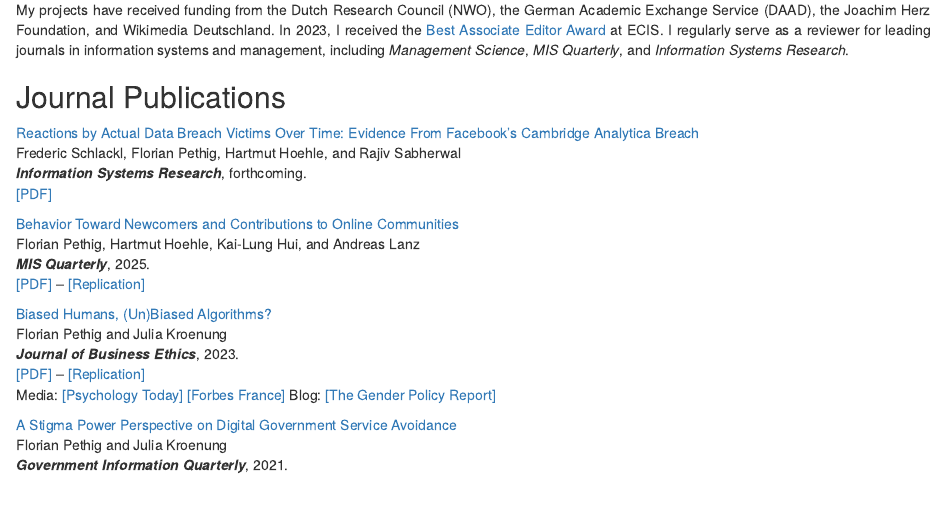
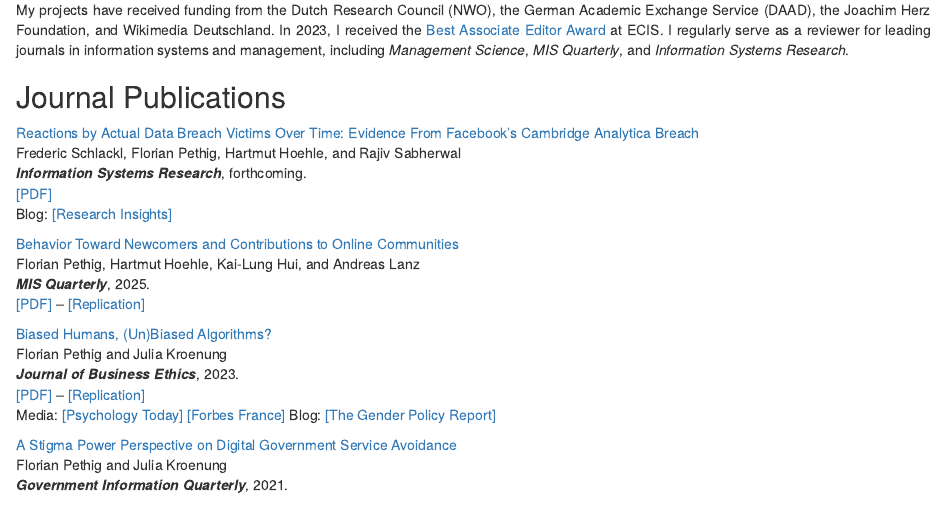
Before and after one commit to florianpethig/florianpethig, an R Markdown document (content/_index.Rmarkdown): the page in a window 1100 px wide, from 620 px down. Rendered offline with R 4.5, knitr and Pandoc, with nearby package versions.

Commit message:
added blog

```diff
--- a/content/_index.Rmarkdown
+++ b/content/_index.Rmarkdown
@@ -29,7 +29,7 @@ My projects have received funding from the Dutch Research Council (NWO), the Ger
 
 ## Journal Publications
 
-[Reactions by Actual Data Breach Victims Over Time: Evidence From Facebook's Cambridge Analytica Breach](https://pubsonline.informs.org/doi/full/10.1287/isre.2023.0391) <br /> Frederic Schlackl, Florian Pethig, Hartmut Hoehle, and Rajiv Sabherwal <br /> ***Information Systems Research***, forthcoming.  <br /> [[PDF]](/preprints/facebook.pdf)
+[Reactions by Actual Data Breach Victims Over Time: Evidence From Facebook's Cambridge Analytica Breach](https://pubsonline.informs.org/doi/full/10.1287/isre.2023.0391) <br /> Frederic Schlackl, Florian Pethig, Hartmut Hoehle, and Rajiv Sabherwal <br /> ***Information Systems Research***, forthcoming.  <br /> [[PDF]](/preprints/facebook.pdf) <br /> Blog: [[Research Insights]](https://walton.uark.edu/insights/posts/understanding-short-term-shock-and-long-term-recovery-after-data-breaches.php)
 
 [Behavior Toward Newcomers and Contributions to Online Communities](https://doi.org/10.25300/MISQ/2024/17759) <br /> Florian Pethig, Hartmut Hoehle, Kai-Lung Hui, and Andreas Lanz <br /> ***MIS Quarterly***, 2025.  <br /> [[PDF]](/preprints/nudge.pdf) -- [[Replication]](https://osf.io/sgmv2/)
 
```
Also changed, not shown: 1 other file.
